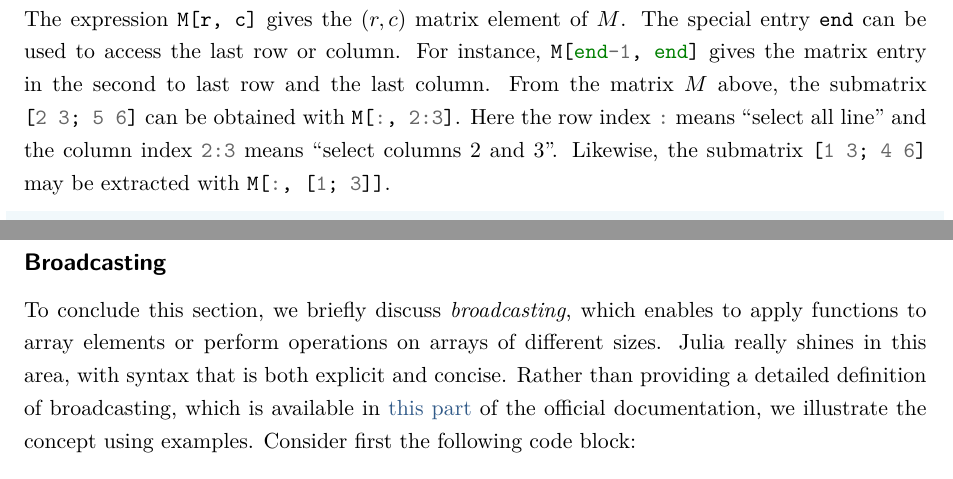
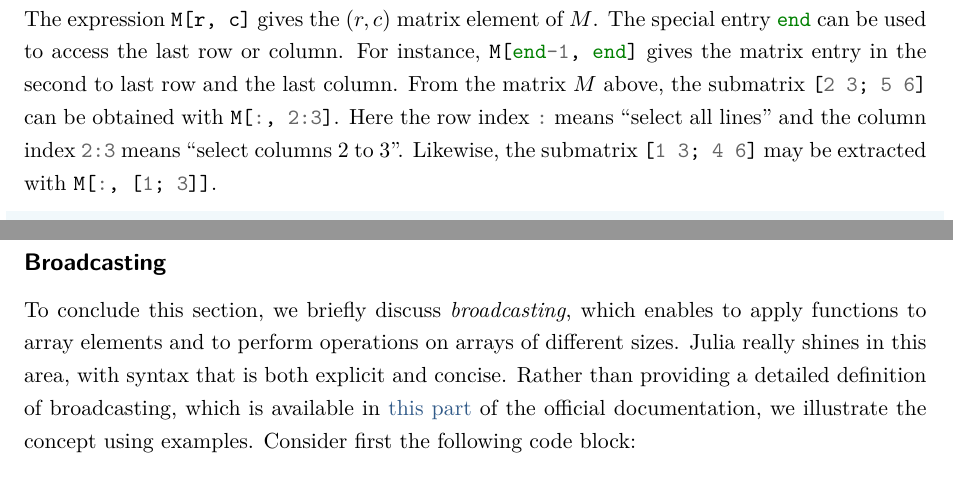
Before and after one commit to urbainvaes/numerical_analysis, a LaTeX thesis (main.tex, which reads mainmatter/julia.tex): two parts of pages 38 and 39 of 40, joined at a grey line, cut so that both start at the same text. Compiled offline with XeLaTeX; a missing font is replaced by an installed copy or a similar font.

Commit message:
Small improvements

```diff
--- a/mainmatter/julia.tex
+++ b/mainmatter/julia.tex
@@ -245,11 +244,11 @@ For example, \julia{[M M]} defines is the matrix
     \end{pmatrix}
 \]
 The expression \julia{M[r, c]} gives the $(r, c)$ matrix element of $M$.
-The special entry \texttt{end} can be used to access the last row or column.
+The special entry \julia{end} can be used to access the last row or column.
 For instance, \julia{M[end-1, end]} gives the matrix entry in the second to last row and the last column.
 From the matrix $M$ above,
 the submatrix \julia{[2  3; 5 6]} can be obtained with \julia{M[:, 2:3]}.
-Here the row index \julia{:} means ``select all line'' and the column index~\julia{2:3} means ``select columns 2 and 3''.
+Here the row index \julia{:} means ``select all lines'' and the column index~\julia{2:3} means ``select columns 2 to 3''.
 Likewise, the submatrix \julia{[1 3; 4 6]} may be extracted with \julia{M[:, [1; 3]]}.
 \begin{remark}
     [One-dimensional arrays]
@@ -308,7 +307,7 @@ called \emph{array comprehensien} for creating vectors and matrices:
 \label{sub:broadcasting}
 To conclude this section,
 we briefly discuss \emph{broadcasting},
-which enables to apply functions to array elements or perform operations on arrays of different sizes.
+which enables to apply functions to array elements and to perform operations on arrays of different sizes.
 Julia really shines in this area,
 with syntax that is both explicit and concise.
 Rather than providing a detailed definition of broadcasting,
```
Also changed, not shown: mainmatter/julia.tex (7 more changed lines).
